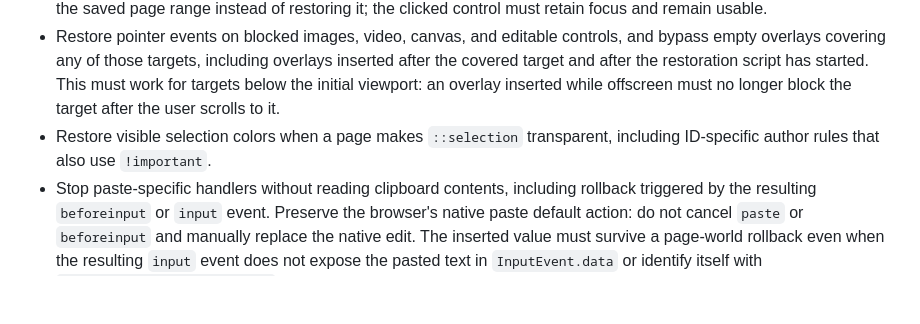
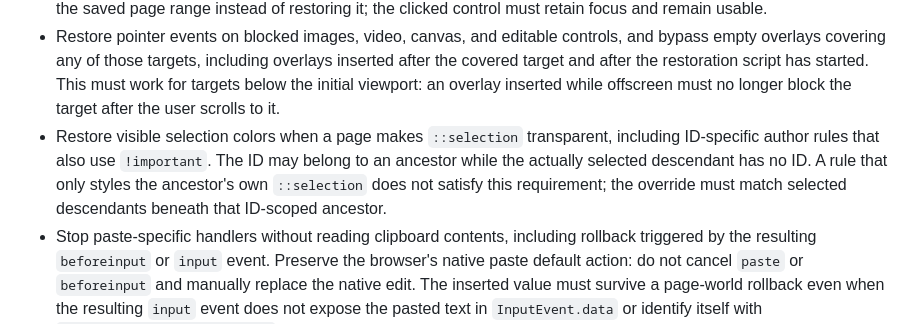
Before and after one commit to allenyllee/monkeyskill-store, a Markdown page: skills/restore-right-click/SKILL.md, the part around the change. Rendered like a GitHub page; blank space fills up the shorter version.

Commit message:
Require descendant selection overrides

```diff
--- a/skills/restore-right-click/SKILL.md
+++ b/skills/restore-right-click/SKILL.md
@@ -24,6 +24,9 @@ Restore the browser context menu, text selection, copying, cutting, pasting, and
 - When the user deliberately clicks an input, textarea, link, button, or editable control after selecting page text, discard the saved page range instead of restoring it; the clicked control must retain focus and remain usable.
 - Restore pointer events on blocked images, video, canvas, and editable controls, and bypass empty overlays covering any of those targets, including overlays inserted after the covered target and after the restoration script has started. This must work for targets below the initial viewport: an overlay inserted while offscreen must no longer block the target after the user scrolls to it.
 - Restore visible selection colors when a page makes `::selection` transparent, including ID-specific author rules that also use `!important`.
+  The ID may belong to an ancestor while the actually selected descendant has no ID. A rule that
+  only styles the ancestor's own `::selection` does not satisfy this requirement; the override
+  must match selected descendants beneath that ID-scoped ancestor.
 - Stop paste-specific handlers without reading clipboard contents, including rollback triggered by the resulting `beforeinput` or `input` event. Preserve the browser's native paste default action: do not cancel `paste` or `beforeinput` and manually replace the native edit. The inserted value must survive a page-world rollback even when the resulting `input` event does not expose the pasted text in `InputEvent.data` or identify itself with `inputType="insertFromPaste"`, without reading the clipboard or the control's existing value.
 
 ## Safety constraints
```
